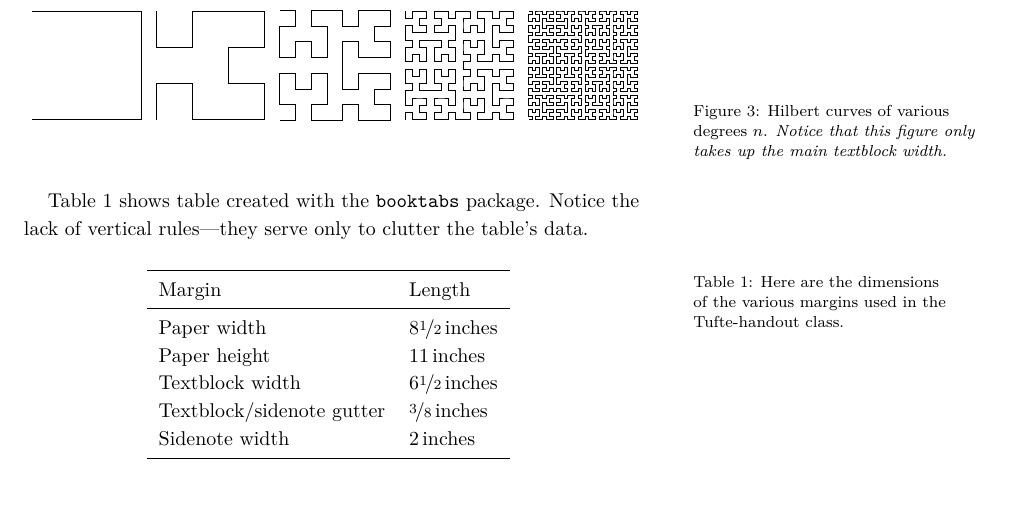
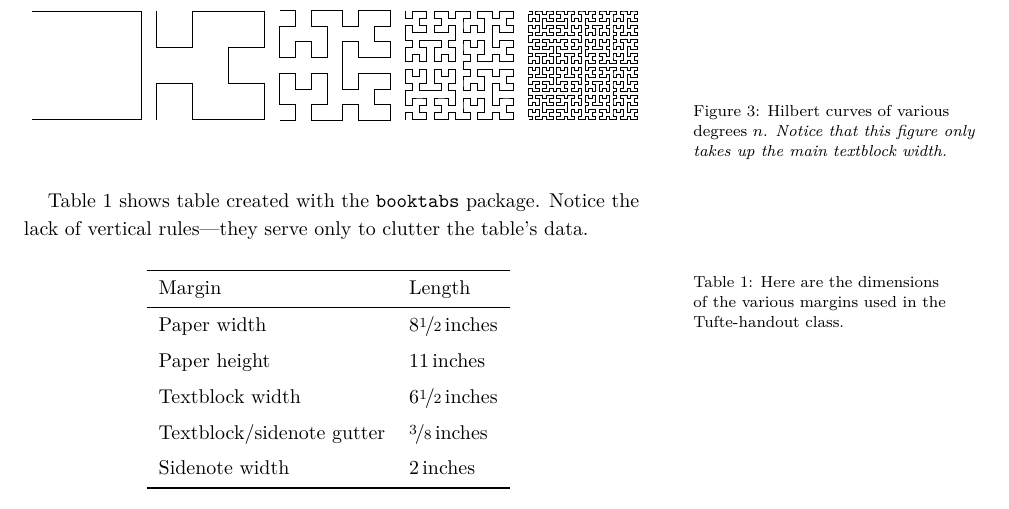
Before and after one commit to Tufte-LaTeX/tufte-latex, a LaTeX document (sample-handout.tex): part of page 3 of 5, cut so that both start at the same text. Compiled offline with XeLaTeX; a LaTeX package or settings file that is missing is left out.

Commit message:
added tabularray

```diff
--- a/sample-handout.tex
+++ b/sample-handout.tex
@@ -12,7 +15,17 @@
   \setkeys{Gin}{width=\linewidth,totalheight=\textheight,keepaspectratio}
   \graphicspath{{graphics/}} % set of paths to search for images
 \usepackage{amsmath}  % extended mathematics
-\usepackage{booktabs} % book-quality tables
+\usepackage{tabularray}
+  \UseTblrLibrary{booktabs} % book-quality tables
+  \UseTblrLibrary{siunitx}
+  \NewTblrTheme{fancy}{
+	%\SetTblrStyle{firsthead}{font=\bfseries}
+	%\SetTblrStyle{firstfoot}{fg=blue2}
+	%\SetTblrStyle{middlefoot}{\itshape}
+	%\SetTblrStyle{caption-tag}{red2}
+  }
+
+\usepackage{csquotes}
 \usepackage{units}    % non-stacked fractions and better unit spacing
 \usepackage{multicol} % multiple column layout facilities
 \usepackage{lipsum}   % filler text
@@ -199,7 +212,7 @@ the table's data.
 \begin{table}[ht]
   \centering
   \fontfamily{ppl}\selectfont
-  \begin{tabular}{ll}
+  \begin{tblr}{ll}
     \toprule
     Margin & Length \\
     \midrule
```
Also changed, not shown: sample-handout.pdf, sample-handout.tex (8 more changed lines).
